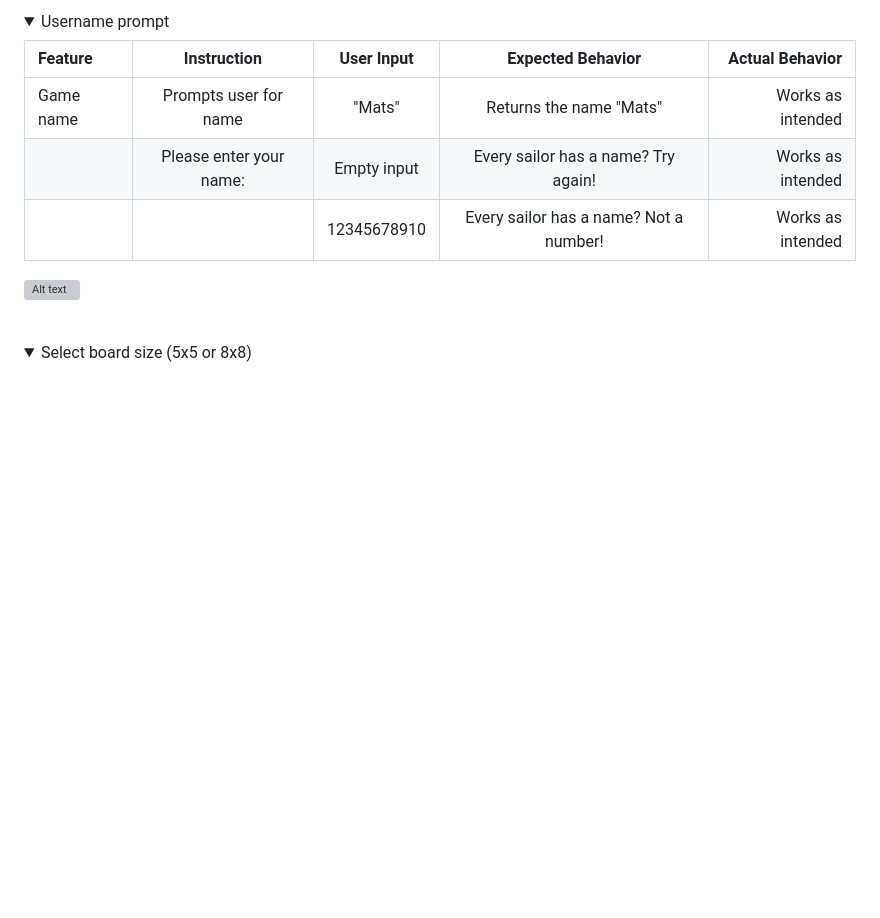
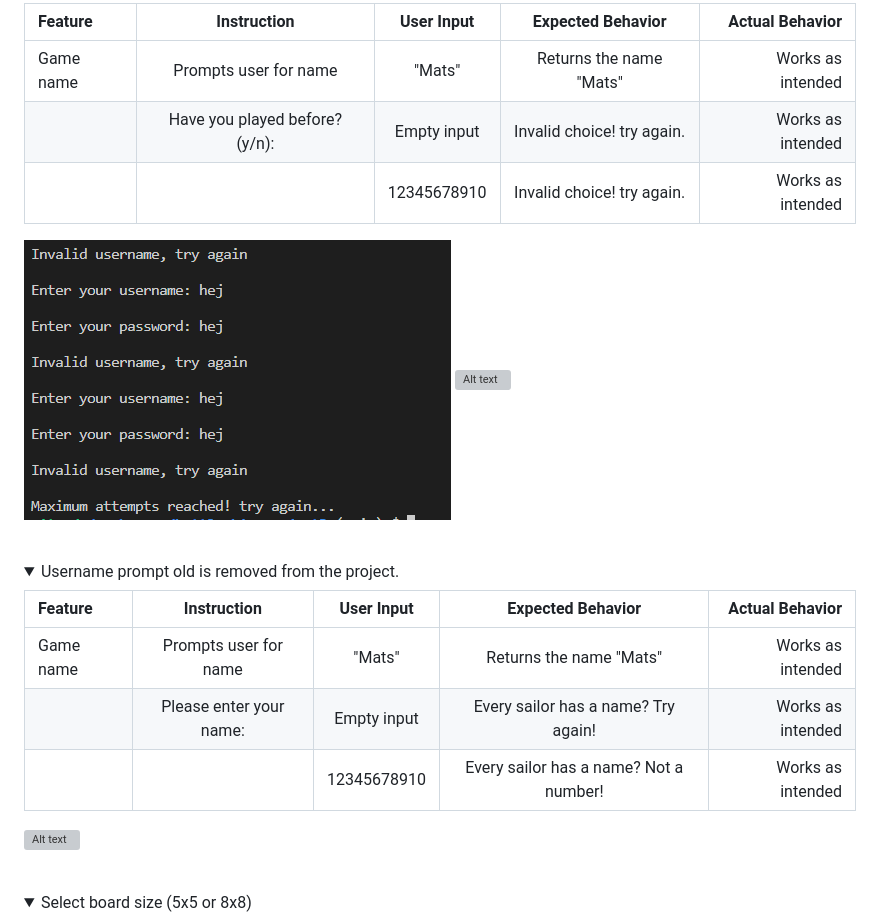
Before and after one commit to Moonchichiii/battleship_project3, a Markdown page: README.md, the part around the change printed below. Drawn GitHub-style; folded sections open; blank space fills up the shorter version; grey boxes are pictures that could not be loaded.

```diff
--- a/README.md
+++ b/README.md
@@ -165,5 +149,18 @@ requirements.txt file contains following libraries:
 
-<details><summary>Username prompt</summary>
+| **Feature**  | **Instruction**              | **User Input**           | **Expected Behavior**                   | **Actual Behavior** |
+| :---         |    :----:                    |          :---:           |   :---:                                 |        ---:         |
+| Game name    | Prompts user for name        | "Mats"                   | Returns the name "Mats"                 | Works as intended   |
+|              | Have you played before? (y/n):| Empty input             | Invalid choice! try again.              | Works as intended   |
+|              |                              | 12345678910              | Invalid choice! try again.              | Works as intended   |
+
+![Alt text](assets/readme_images/login_test_attempt_password_max.png)
+![Alt text](assets/readme_images/login_test_invalid_username_loop.png)
+
+</details><br>
+
+
+
+<details><summary>Username prompt old is removed from the project.</summary>
 
 | **Feature**  | **Instruction**              | **User Input**           | **Expected Behavior**                   | **Actual Behavior** |
 | :---         |    :----:                    |          :---:           |   :---:                                 |        ---:         |
```
Also changed, not shown: other parts of README.md (+89 -69 lines), assets/readme_images/signup_login_screen.png (added).
